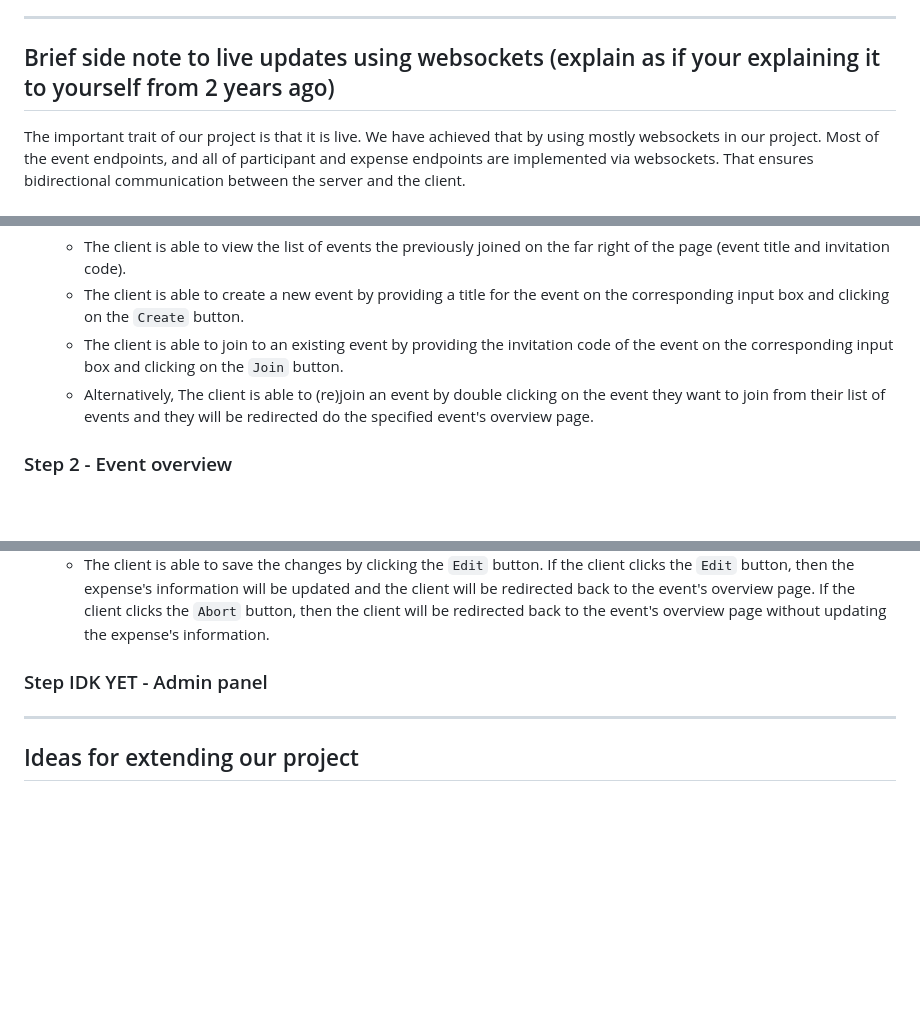
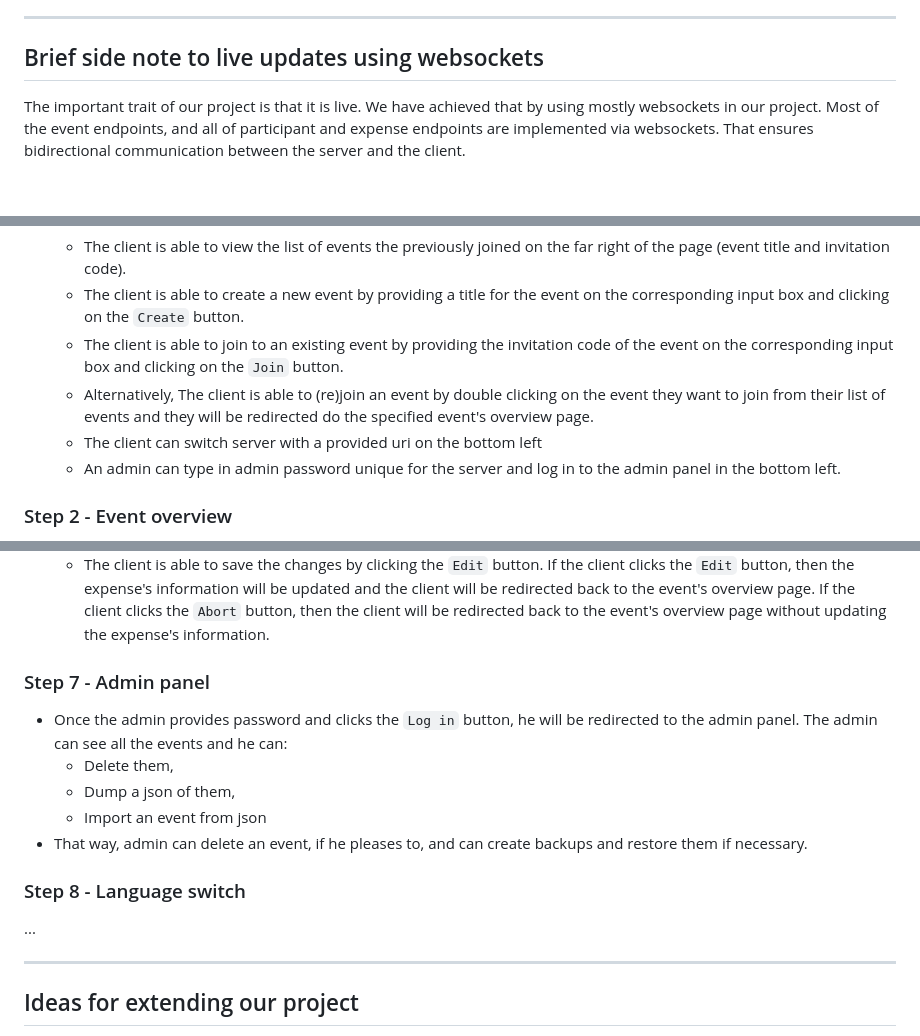
Before and after one commit to oopp-team-11/Splitty, a Markdown page: docs/product-pitch/product-pitch-script.md, 3 parts joined by grey strips. Rendered like a GitHub page; blank space fills up the shorter version.

Commit message:
Updated product pitch

````diff
--- a/docs/product-pitch/product-pitch-script.md
+++ b/docs/product-pitch/product-pitch-script.md
@@ -55,7 +55,7 @@ Then at the end, we'll wrap-up this product pitch on Splitty.
 
 ***
 
-## Brief side note to live updates using websockets (explain as if your explaining it to yourself from 2 years ago)
+## Brief side note to live updates using websockets
 The important trait of our project is that it is live. We have achieved that by using mostly websockets in our project.
 Most of the event endpoints, and all of participant and expense endpoints are implemented via websockets.
 That ensures bidirectional communication between the server and the client.
@@ -77,6 +77,8 @@ That ensures bidirectional communication between the server and the client.
     - The client is able to create a new event by providing a title for the event on the corresponding input box and clicking on the ```Create``` button.
     - The client is able to join to an existing event by providing the invitation code of the event on the corresponding input box and clicking on the ```Join``` button.
     - Alternatively, The client is able to (re)join an event by double clicking on the event they want to join from their list of events and they will be redirected do the specified event's overview page.
+    - The client can switch server with a provided uri on the bottom left
+    - An admin can type in admin password unique for the server and log in to the admin panel in the bottom left.
 
 ### Step 2 - Event overview
 
@@ -131,8 +131,15 @@ That ensures bidirectional communication between the server and the client.
     - Who paid? (Select a participant from the list of participants)
     - The client is able to save the changes by clicking the ```Edit``` button. If the client clicks the ```Edit``` button, then the expense's information will be updated and the client will be redirected back to the event's overview page. If the client clicks the ```Abort``` button, then the client will be redirected back to the event's overview page without updating the expense's information.
 
+### Step 7 - Admin panel
+- Once the admin provides password and clicks the ```Log in``` button, he will be redirected to the admin panel. The admin can see all the events and he can:
+    - Delete them,
+    - Dump a json of them,
+    - Import an event from json
+- That way, admin can delete an event, if he pleases to, and can create backups and restore them if necessary.
 
-### Step IDK YET - Admin panel
+### Step 8 - Language switch
+...
 
 ***
 
````
Also changed, not shown: other parts of docs/product-pitch/product-pitch-script.md (+1 -3 lines).
